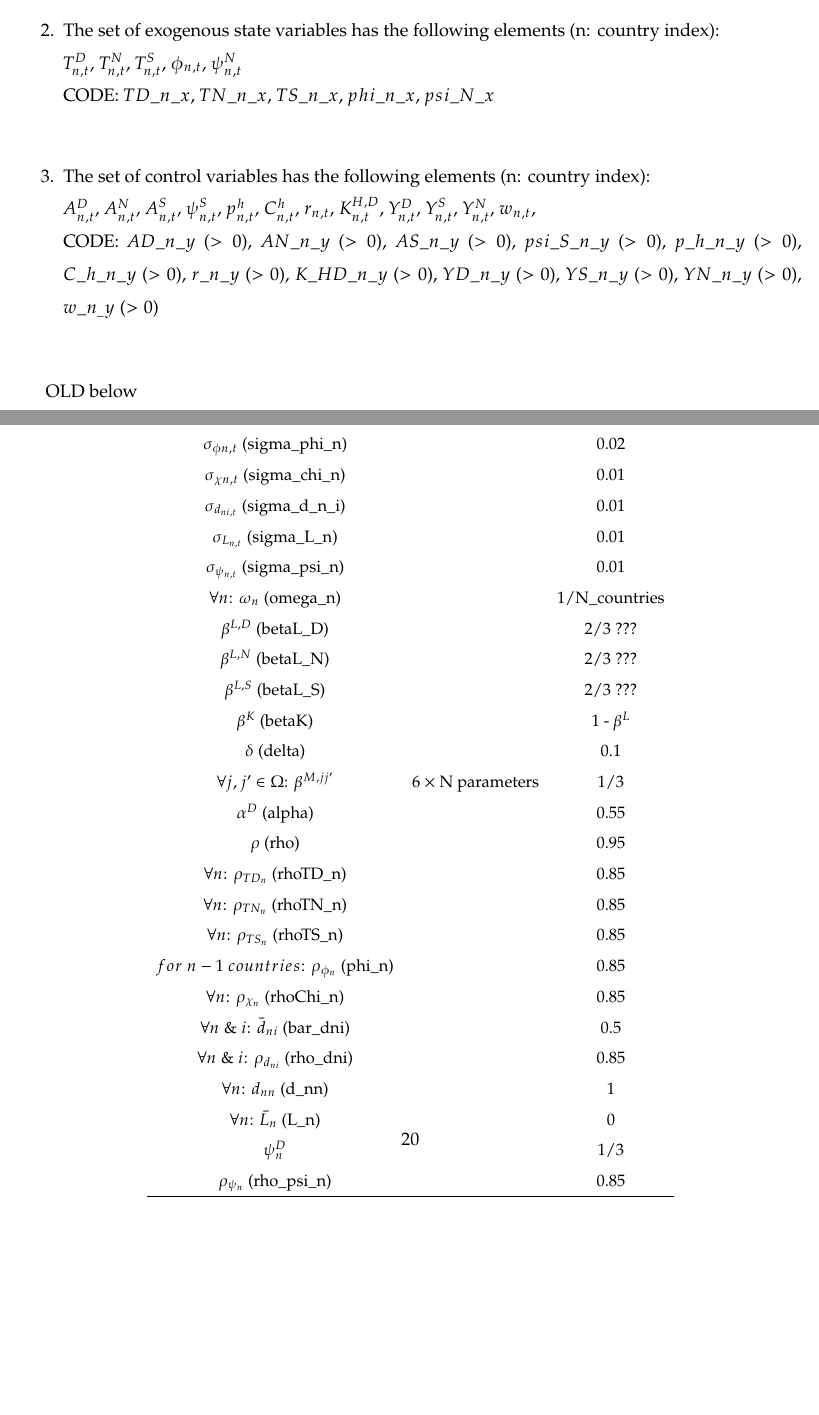
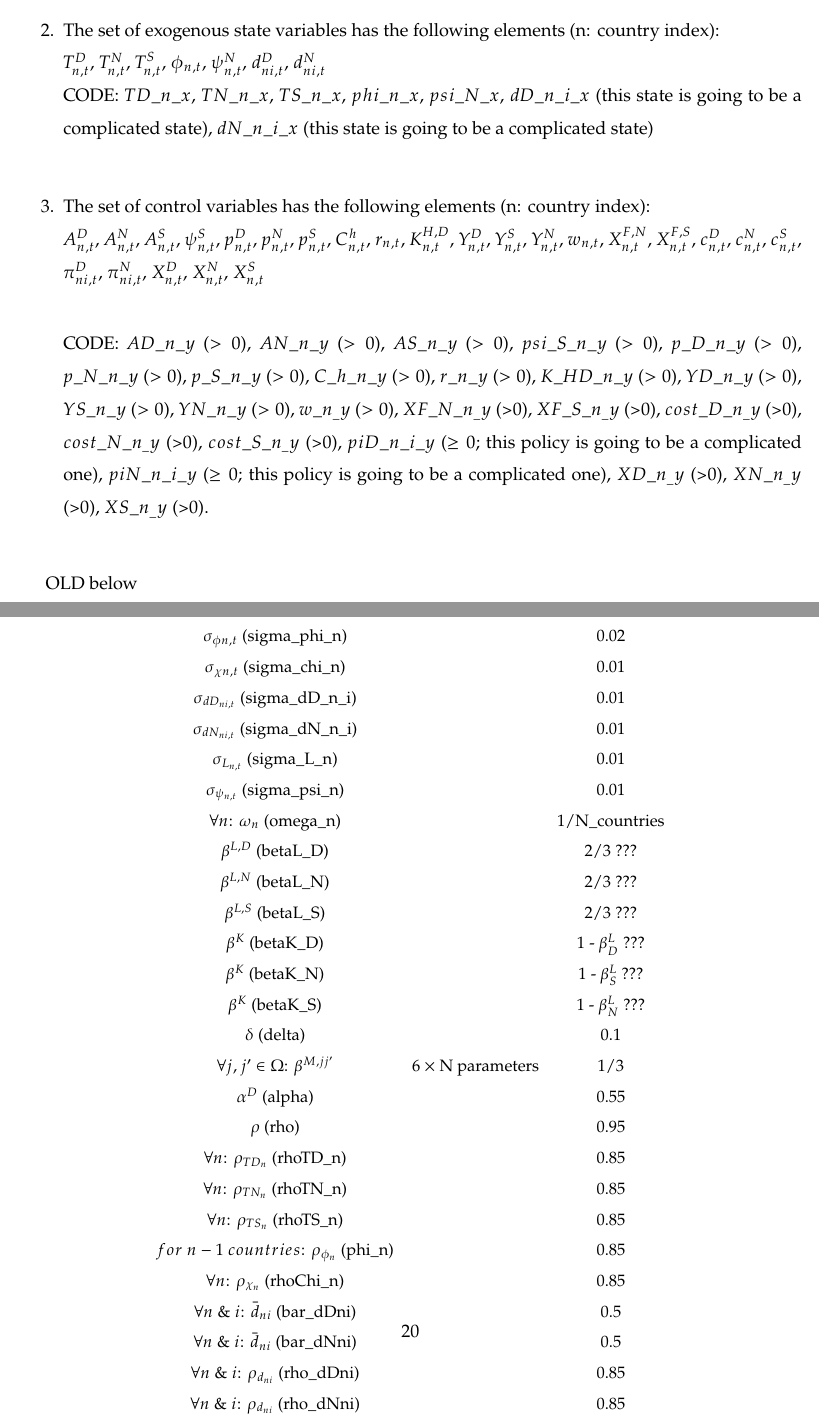
Before and after one commit to sischei/international_trade, a LaTeX paper (model/EKNR_0321/BFVS_v1.tex): two parts of pages 15 and 21 of 21, joined at a grey line, cut so that both start at the same text, the shorter picture padded with empty space. Compiled offline with pdfLaTeX.

Commit message:
updated model

```diff
--- a/model/EKNR_0321/BFVS_v1.tex
+++ b/model/EKNR_0321/BFVS_v1.tex
@@ -481,13 +481,14 @@ Note that in contrast to \cite{EKN2016}, we also explore a variant of the model
 	 $KD\_n\_t$\\
 	 CODE: KD\_n\_x ($>0$).
 	\item The set of exogenous state variables has the following elements (n: country index): \\
-	 $T^D_{n,t}$, $T^N_{n,t}$, $T^S_{n,t}$, $\phi_{n,t}$, $\psi_{n,t}^N$ \\
-	 CODE: $TD\_n\_x$, $TN\_n\_x$, $TS\_n\_x$, $phi\_n\_x$, $psi\_N\_x$ \\
+	 $T^D_{n,t}$, $T^N_{n,t}$, $T^S_{n,t}$, $\phi_{n,t}$, $\psi_{n,t}^N$, $d^D_{ni,t}$, $d^N_{ni,t}$ \\
+	 CODE: $TD\_n\_x$, $TN\_n\_x$, $TS\_n\_x$, $phi\_n\_x$, $psi\_N\_x$, $dD\_n\_i\_x$ (this state is going to be a complicated state), $dN\_n\_i\_x$ (this state is going to be a complicated state) \\
+
 	 \item The set of control variables has the following elements (n: country index): \\
-	 $A_{n, t}^{D}$, $A_{n, t}^{N}$, $A_{n, t}^{S}$, $\psi_{n,t}^S$, $p^{h}_{n,t}$,
-	 $C^h_{n,t}$, $r_{n,t}$, $K^{H,D}_{n,t}$, $Y^D_{n,t}$, $Y^S_{n,t}$, $Y^N_{n,t}$, $w_{n,t}$, \\
+	 $A_{n, t}^{D}$, $A_{n, t}^{N}$, $A_{n, t}^{S}$, $\psi_{n,t}^S$, $p^{D}_{n,t}$, $p^{N}_{n,t}$, $p^{S}_{n,t}$, $C^h_{n,t}$, $r_{n,t}$, $K^{H,D}_{n,t}$, $Y^D_{n,t}$, $Y^S_{n,t}$, $Y^N_{n,t}$, $w_{n,t}$, $X^{F,N}_{n,t}$, $X^{F,S}_{n,t}$, $c^{D}_{n,t}$, $c^{N}_{n,t}$, $c^{S}_{n,t}$, $\pi^D_{ni,t}$, $\pi^N_{ni,t}$, $X^D_{n,t}$, $X^N_{n,t}$, $X^S_{n,t}$\\
+
 	 CODE: $AD\_n\_y$ ($>0$), $AN\_n\_y$ ($>0$), $AS\_n\_y$ ($>0$),
-	 $psi\_S\_n\_y$ ($>0$), $p\_h\_n\_y$ ($>0$), $C\_h\_n\_y$ ($>0$), $r\_n\_y$ ($>0$), $K\_HD\_n\_y$ ($>0$), $YD\_n\_y$ ($>0$), $YS\_n\_y$ ($>0$), $YN\_n\_y$ ($>0$), $w\_n_\_y$ ($>0$) \\
+	 $psi\_S\_n\_y$ ($>0$), $p\_D\_n\_y$ ($>0$), $p\_N\_n\_y$ ($>0$), $p\_S\_n\_y$ ($>0$), $C\_h\_n\_y$ ($>0$), $r\_n\_y$ ($>0$), $K\_HD\_n\_y$ ($>0$), $YD\_n\_y$ ($>0$), $YS\_n\_y$ ($>0$), $YN\_n\_y$ ($>0$), $w\_n_\_y$ ($>0$), $XF\_N\_n_\_y$ (>0), $XF\_S\_n_\_y$ (>0), $cost\_D\_n_\_y$ (>0), $cost\_N\_n_\_y$ (>0), $cost\_S\_n_\_y$ (>0), $piD\_n\_i\_y$ ($\geq 0$; this policy is going to be a complicated one), $piN\_n\_i\_y$ ($\geq 0$; this policy is going to be a complicated one), $XD\_n_\_y$ (>0), $XN\_n_\_y$ (>0), $XS\_n_\_y$ (>0).   \\
 \end{enumerate}
 
 
@@ -732,14 +739,17 @@ plus the use of sector $j$ output as intermediates by each sector $j^{\prime}$
 		$\sigma_{TNn,t}$ (sigma\_TSn) & & 0.01 \\
 		$\sigma_{TSn,t}$ (sigma\_TNn) & & 0.01 \\
 		$\sigma_{\phi n,t}$ (sigma\_phi\_n) & & 0.02 \\				$\sigma_{\chi n,t}$ (sigma\_chi\_n) & & 0.01 \\
-                $\sigma_{d_{ni,t}}$ (sigma\_d\_n\_i) & & 0.01 \\
+                $\sigma_{dD_{ni,t}}$ (sigma\_dD\_n\_i) & & 0.01 \\
+                $\sigma_{dN_{ni,t}}$ (sigma\_dN\_n\_i) & & 0.01 \\
                 $\sigma_{L_{n,t}}$ (sigma\_L\_n) & & 0.01 \\
                 $\sigma_{\psi_{n,t}}$ (sigma\_psi\_n) & & 0.01 \\
 		$\forall n$: $\omega_n$ (omega\_n) & & 1/N\_{countries}\\
 		$\beta^{L,D}$ (betaL\_D) & & 2/3 ??? \\
                 $\beta^{L,N}$ (betaL\_N) & & 2/3 ???\\
                 $\beta^{L,S}$ (betaL\_S) & & 2/3 ??? \\
-		$\beta^K$ (betaK) & & 1 - $\beta^L$ \\
+		$\beta^K$ (betaK\_D) & & 1 - $\beta^L_D$ ???\\
+		$\beta^K$ (betaK\_N) & & 1 - $\beta^L_S$ ???\\
+		$\beta^K$ (betaK\_S) & & 1 - $\beta^L_N$ ???\\
 		$\delta$ (delta) & & 0.1 \\
 		$\forall j, j^{\prime} \in \Omega$: $\beta^{M, j j^{\prime}}$ & 6 $\times$ N parameters & 1/3\\
  		$\alpha^D$ (alpha) & & 0.55 \\
@@ -749,8 +759,10 @@ plus the use of sector $j$ output as intermediates by each sector $j^{\prime}$
 		$\forall n$: $\rho_{TS_n}$ (rhoTS\_n) & & 0.85 \\
 		$for \ n-1 \ countries$: $\rho_{\phi_n}$ (phi\_n) & & 0.85 \\
 		$\forall n$: $\rho_{\chi_n}$ (rhoChi\_n) & & 0.85 \\
-		$\forall n \ \& \ i$: $\bar{d}_{ni}$ (bar\_dni) & & 0.5 \\
-		$\forall n \ \& \ i$: $\rho_{d_{ni}}$ (rho\_dni) & & 0.85 \\
+		$\forall n \ \& \ i$: $\bar{d}_{ni}$ (bar\_dDni) & & 0.5 \\
+		$\forall n \ \& \ i$: $\bar{d}_{ni}$ (bar\_dNni) & & 0.5 \\
+		$\forall n \ \& \ i$: $\rho_{d_{ni}}$ (rho\_dDni) & & 0.85 \\
+                $\forall n \ \& \ i$: $\rho_{d_{ni}}$ (rho\_dNni) & & 0.85 \\
 		$\forall n$: $d_{nn}$ (d\_nn) & & 1 \\
 		$\forall n$:  $\bar{L}_{n}$ (L\_n) & & 0 \\
 		$\psi^D_n$  & & 1/3 \\
```
Also changed, not shown: model/EKNR_0321/BFVS_v1.tex (22 more changed lines).
